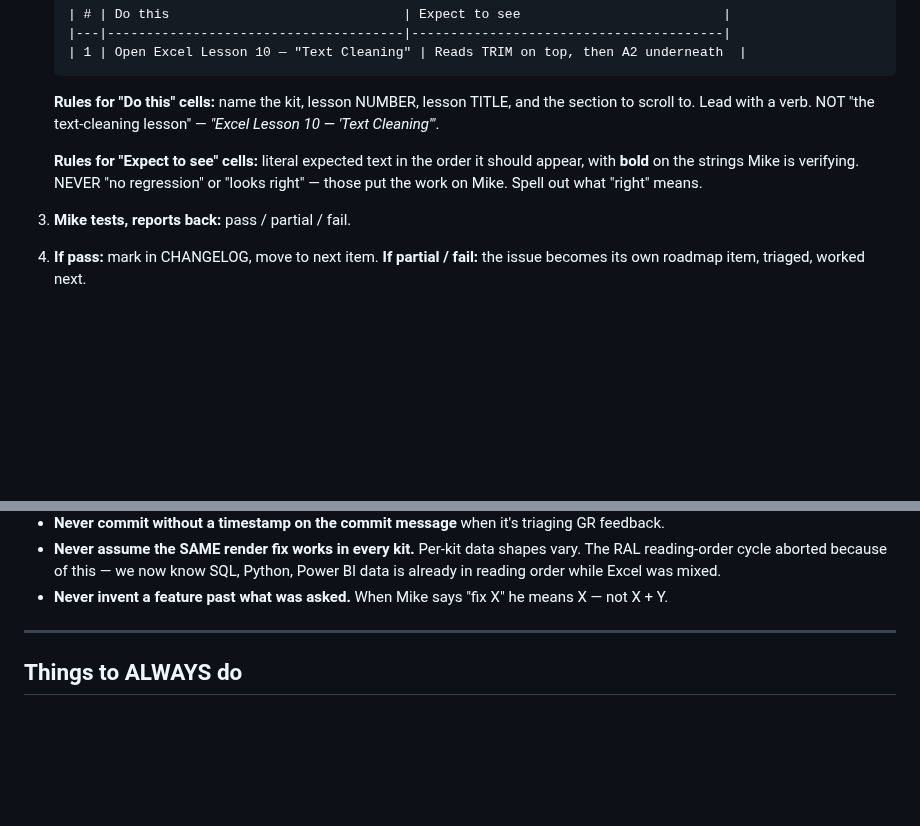
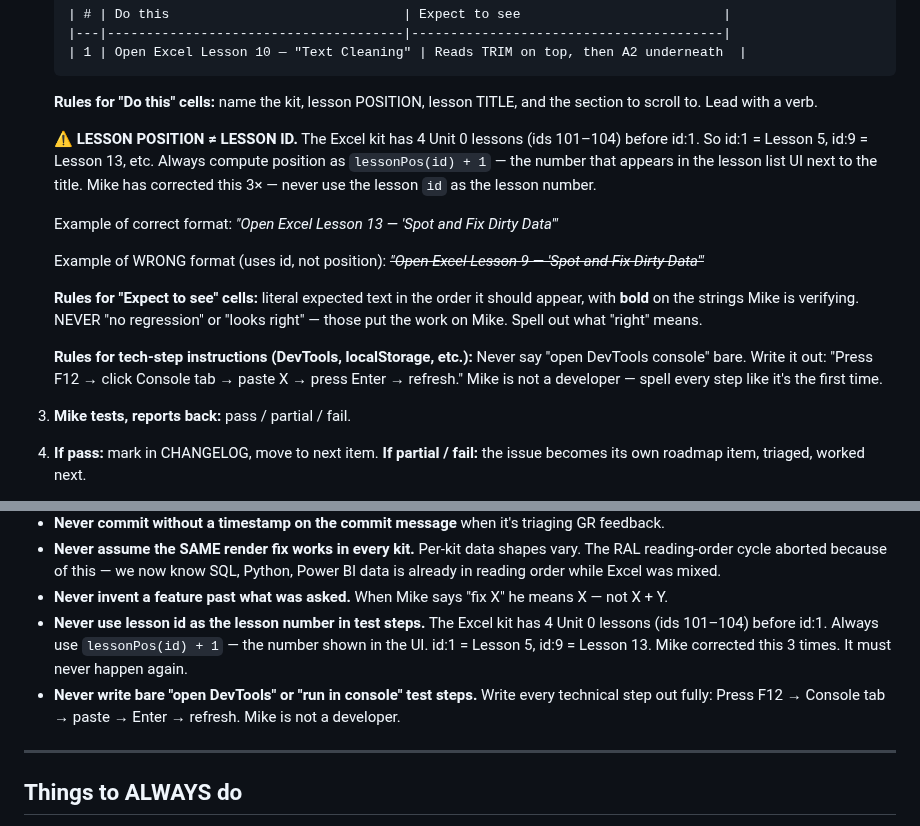
Before and after one commit to michaelnocito/analyst-prep-kit, a Markdown page: CLAUDE.md, 2 parts joined by grey strips. Rendered like a GitHub page; blank space fills up the shorter version.

Commit message:
v1.82.0 handoff: lock in lesson-position rule + plain-English test steps

````diff
--- a/CLAUDE.md
+++ b/CLAUDE.md
@@ -314,14 +314,30 @@ This is the loop we hammered out. Honor it.
    | 1 | Open Excel Lesson 10 — "Text Cleaning" | Reads TRIM on top, then A2 underneath  |
    ```
 
-   **Rules for "Do this" cells:** name the kit, lesson NUMBER, lesson
-   TITLE, and the section to scroll to. Lead with a verb. NOT
-   "the text-cleaning lesson" — *"Excel Lesson 10 — 'Text Cleaning'"*.
+   **Rules for "Do this" cells:** name the kit, lesson POSITION, lesson
+   TITLE, and the section to scroll to. Lead with a verb.
+
+   ⚠️ **LESSON POSITION ≠ LESSON ID.** The Excel kit has 4 Unit 0
+   lessons (ids 101–104) before id:1. So id:1 = Lesson 5, id:9 = Lesson
+   13, etc. Always compute position as `lessonPos(id) + 1` — the number
+   that appears in the lesson list UI next to the title. Mike has
+   corrected this 3× — never use the lesson `id` as the lesson number.
+
+   Example of correct format:
+   *"Open Excel Lesson 13 — 'Spot and Fix Dirty Data'"*
+
+   Example of WRONG format (uses id, not position):
+   ~~*"Open Excel Lesson 9 — 'Spot and Fix Dirty Data'"*~~
 
    **Rules for "Expect to see" cells:** literal expected text in the
    order it should appear, with **bold** on the strings Mike is
    verifying. NEVER "no regression" or "looks right" — those put the
    work on Mike. Spell out what "right" means.
+
+   **Rules for tech-step instructions (DevTools, localStorage, etc.):**
+   Never say "open DevTools console" bare. Write it out: "Press F12 →
+   click Console tab → paste X → press Enter → refresh." Mike is not a
+   developer — spell every step like it's the first time.
 
 3. **Mike tests, reports back:** pass / partial / fail.
 4. **If pass:** mark in CHANGELOG, move to next item.
@@ -427,6 +443,14 @@ These are things we got wrong in the last session and corrected:
   reading order while Excel was mixed.
 - **Never invent a feature past what was asked.** When Mike says
   "fix X" he means X — not X + Y.
+- **Never use lesson id as the lesson number in test steps.** The Excel
+  kit has 4 Unit 0 lessons (ids 101–104) before id:1. Always use
+  `lessonPos(id) + 1` — the number shown in the UI. id:1 = Lesson 5,
+  id:9 = Lesson 13. Mike corrected this 3 times. It must never happen
+  again.
+- **Never write bare "open DevTools" or "run in console" test steps.**
+  Write every technical step out fully: Press F12 → Console tab → paste
+  → Enter → refresh. Mike is not a developer.
 
 ---
 
````
